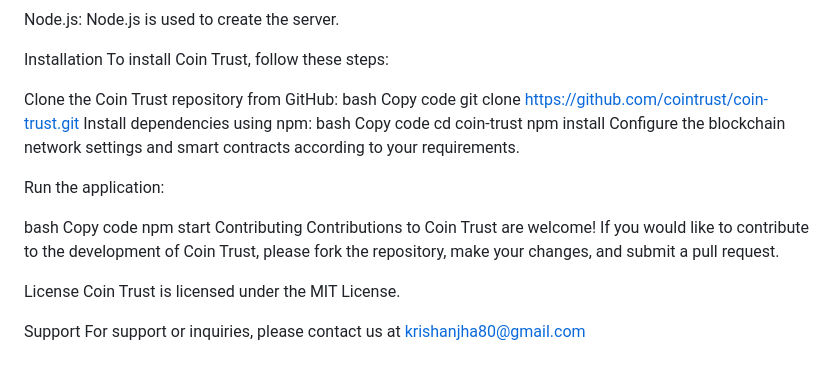
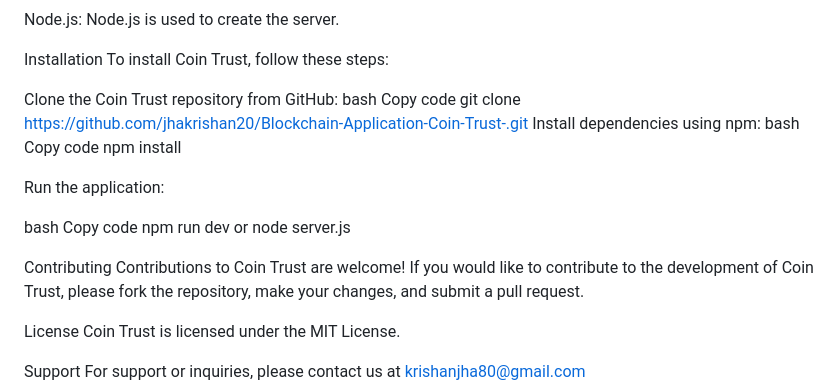
Before and after one commit to thecreatorzx/Blockchain-Application-Coin-Trust-, a Markdown page: README.md, the part around the change. Rendered like a GitHub page; blank space fills up the shorter version.

Commit message:
Update README.md
readme updated

```diff
--- a/README.md
+++ b/README.md
@@ -40,19 +40,18 @@ To install Coin Trust, follow these steps:
 Clone the Coin Trust repository from GitHub:
 bash
 Copy code
-git clone https://github.com/cointrust/coin-trust.git
+git clone https://github.com/jhakrishan20/Blockchain-Application-Coin-Trust-.git
 Install dependencies using npm:
 bash
 Copy code
-cd coin-trust
 npm install
-Configure the blockchain network settings and smart contracts according to your requirements.
 
 Run the application:
 
 bash
 Copy code
-npm start
+npm run dev   or   node server.js
+
 Contributing
 Contributions to Coin Trust are welcome! If you would like to contribute to the development of Coin Trust, please fork the repository, make your changes, and submit a pull request.
 
```
